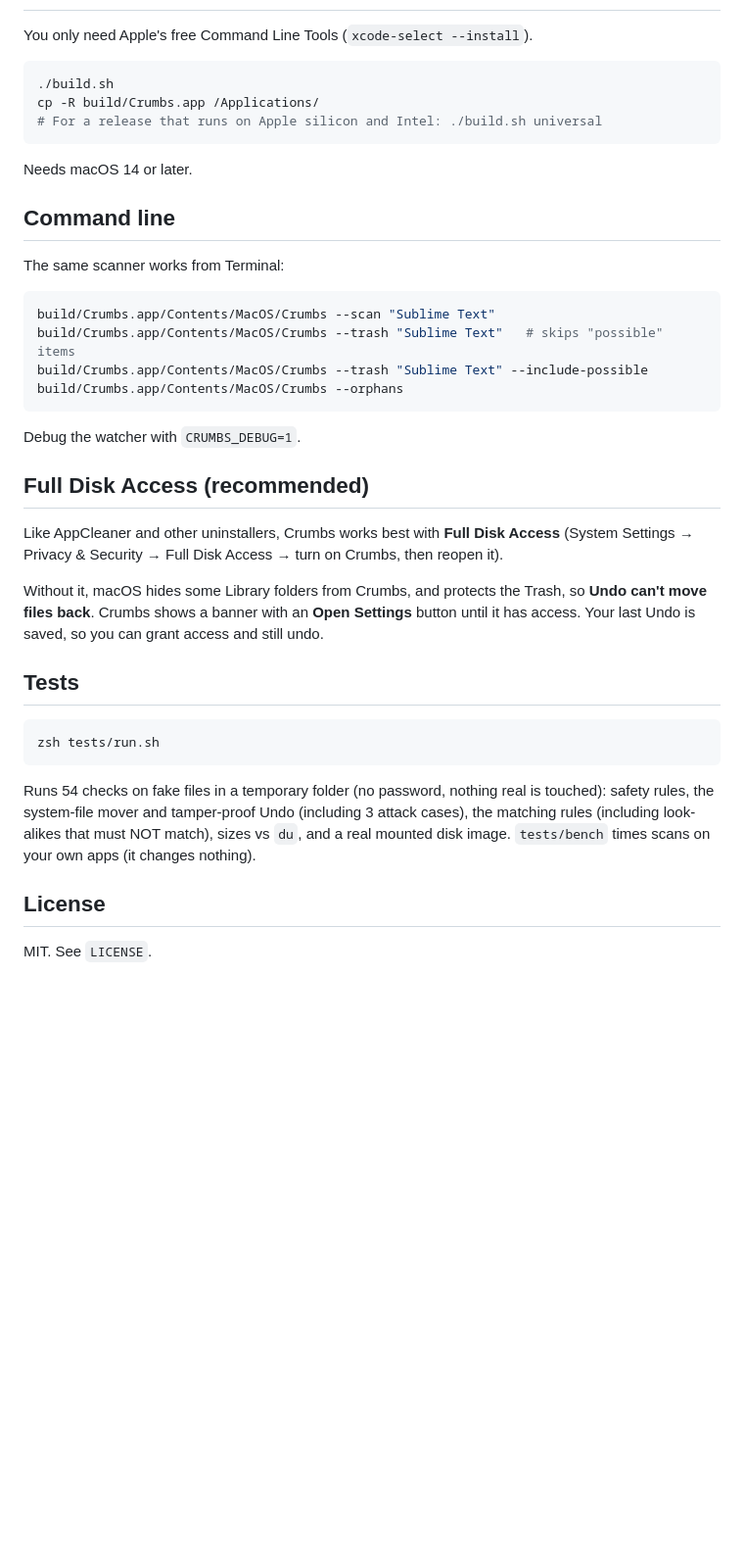
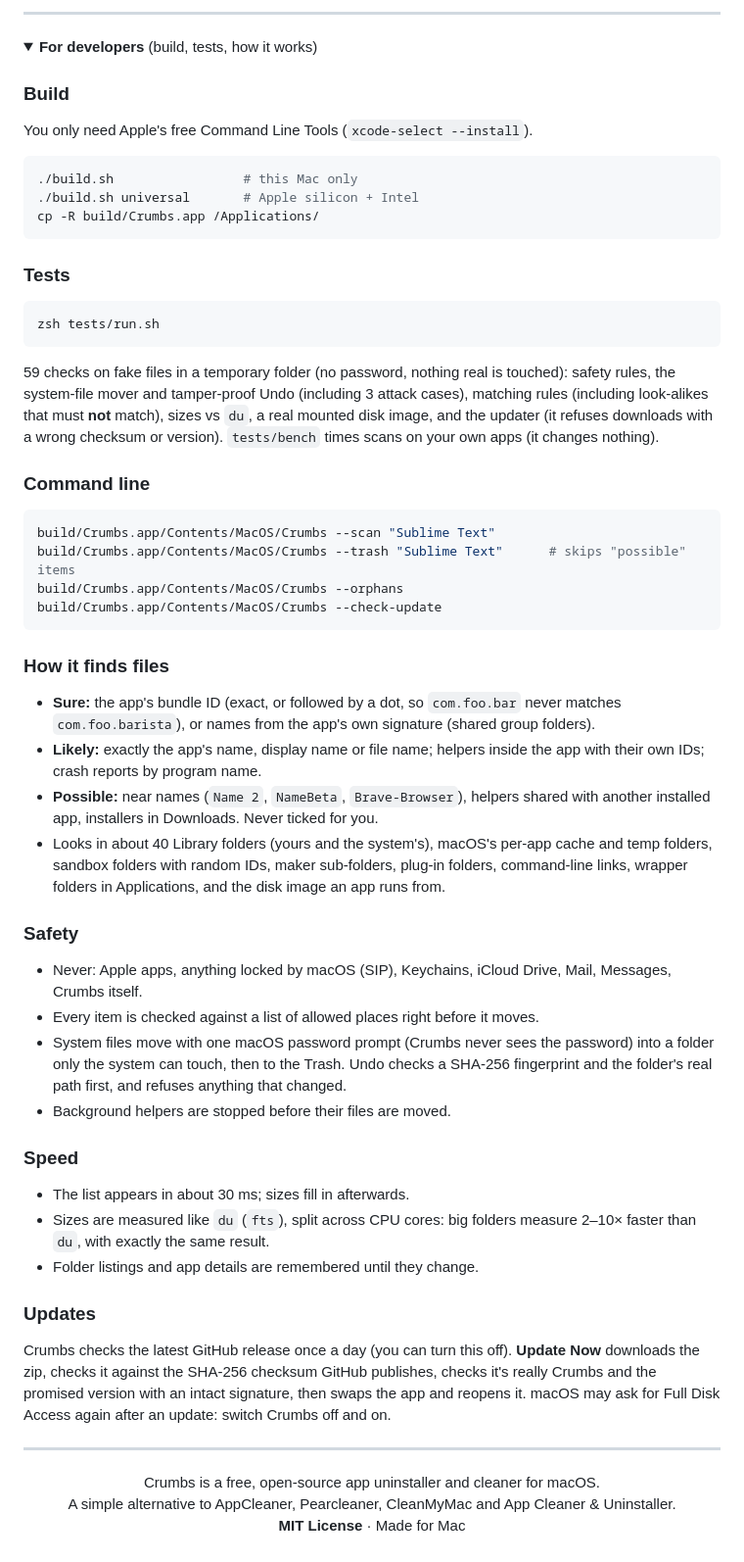
Before and after one commit to thehydracipher/crumbs, a Markdown page: README.md, the part around one of its changes. Shown at 98% size. Drawn GitHub-style; folded sections open; blank space fills up the shorter version.

````diff
--- a/README.md
+++ b/README.md
@@ -86,47 +191,80 @@ the Trash in Finder, it pops up with what that app left behind. Turn it off, or
+---
+
+<details>
+<summary><b>For developers</b> (build, tests, how it works)</summary>
+
+### Build
 
 You only need Apple's free Command Line Tools (`xcode-select --install`).
 
 ```bash
-./build.sh
+./build.sh                 # this Mac only
+./build.sh universal       # Apple silicon + Intel
 cp -R build/Crumbs.app /Applications/
-# For a release that runs on Apple silicon and Intel: ./build.sh universal
 ```
 
-Needs macOS 14 or later.
-
-## Command line
-
-The same scanner works from Terminal:
-
-```bash
-build/Crumbs.app/Contents/MacOS/Crumbs --scan "Sublime Text"
-build/Crumbs.app/Contents/MacOS/Crumbs --trash "Sublime Text"   # skips "possible" items
-build/Crumbs.app/Contents/MacOS/Crumbs --trash "Sublime Text" --include-possible
-build/Crumbs.app/Contents/MacOS/Crumbs --orphans
-```
-
-Debug the watcher with `CRUMBS_DEBUG=1`.
-
-## Full Disk Access (recommended)
-
-Like AppCleaner and other uninstallers, Crumbs works best with **Full Disk Access**
-(System Settings → Privacy & Security → Full Disk Access → turn on Crumbs, then reopen it).
-
-Without it, macOS hides some Library folders from Crumbs, and protects the Trash, so
-**Undo can't move files back**. Crumbs shows a banner with an **Open Settings** button
-until it has access. Your last Undo is saved, so you can grant access and still undo.
-
-## Tests
+### Tests
 
 ```bash
 zsh tests/run.sh
 ```
 
-Runs 54 checks on fake files in a temporary folder (no password, nothing real is touched):
-safety rules, the system-file mover and tamper-proof Undo (including 3 attack cases), the
-matching rules (including look-alikes that must NOT match), sizes vs `du`, and a real mounted
-disk image. `tests/bench` times scans on your own apps (it changes nothing).
+59 checks on fake files in a temporary folder (no password, nothing real is touched):
+safety rules, the system-file mover and tamper-proof Undo (including 3 attack cases),
+matching rules (including look-alikes that must **not** match), sizes vs `du`, a real
+mounted disk image, and the updater (it refuses downloads with a wrong checksum or version).
+`tests/bench` times scans on your own apps (it changes nothing).
 
-## License
+### Command line
 
-MIT. See `LICENSE`.
+```bash
+build/Crumbs.app/Contents/MacOS/Crumbs --scan "Sublime Text"
+build/Crumbs.app/Contents/MacOS/Crumbs --trash "Sublime Text"      # skips "possible" items
+build/Crumbs.app/Contents/MacOS/Crumbs --orphans
+build/Crumbs.app/Contents/MacOS/Crumbs --check-update
+```
+
+### How it finds files
+
+- **Sure:** the app's bundle ID (exact, or followed by a dot, so `com.foo.bar` never matches `com.foo.barista`),
+  or names from the app's own signature (shared group folders).
+- **Likely:** exactly the app's name, display name or file name; helpers inside the app with their own IDs;
+  crash reports by program name.
+- **Possible:** near names (`Name 2`, `NameBeta`, `Brave-Browser`), helpers shared with another installed app,
+  installers in Downloads. Never ticked for you.
+- Looks in about 40 Library folders (yours and the system's), macOS's per-app cache and temp folders,
+  sandbox folders with random IDs, maker sub-folders, plug-in folders, command-line links,
+  wrapper folders in Applications, and the disk image an app runs from.
+
+### Safety
+
+- Never: Apple apps, anything locked by macOS (SIP), Keychains, iCloud Drive, Mail, Messages, Crumbs itself.
+- Every item is checked against a list of allowed places right before it moves.
+- System files move with one macOS password prompt (Crumbs never sees the password) into a folder
+  only the system can touch, then to the Trash. Undo checks a SHA-256 fingerprint and the folder's
+  real path first, and refuses anything that changed.
+- Background helpers are stopped before their files are moved.
+
+### Speed
+
+- The list appears in about 30 ms; sizes fill in afterwards.
+- Sizes are measured like `du` (`fts`), split across CPU cores: big folders measure 2–10× faster
+  than `du`, with exactly the same result.
+- Folder listings and app details are remembered until they change.
+
+### Updates
+
+Crumbs checks the latest GitHub release once a day (you can turn this off). **Update Now**
+downloads the zip, checks it against the SHA-256 checksum GitHub publishes, checks it's really
+Crumbs and the promised version with an intact signature, then swaps the app and reopens it.
+macOS may ask for Full Disk Access again after an update: switch Crumbs off and on.
+
+</details>
+
+---
+
+<p align="center">
+Crumbs is a free, open-source app uninstaller and cleaner for macOS.<br>
+A simple alternative to AppCleaner, Pearcleaner, CleanMyMac and App Cleaner &amp; Uninstaller.<br>
+<b>MIT License</b> · Made for Mac
+</p>
````
Also changed, not shown: other parts of README.md (+167 -62 lines), docs/images/icon-256.png (added), docs/images/screenshot.png (added), docs/images/social-preview.png (added), 8 other files.
